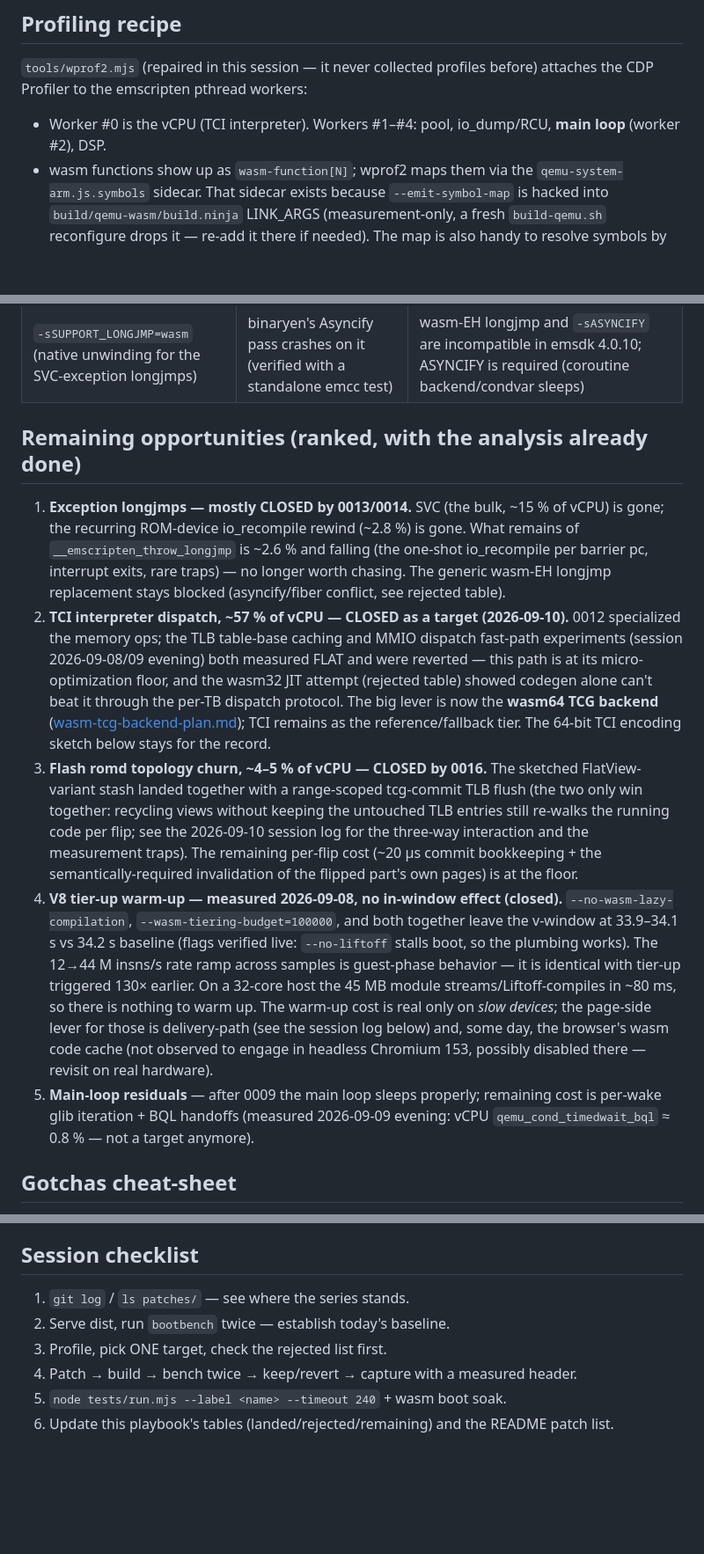
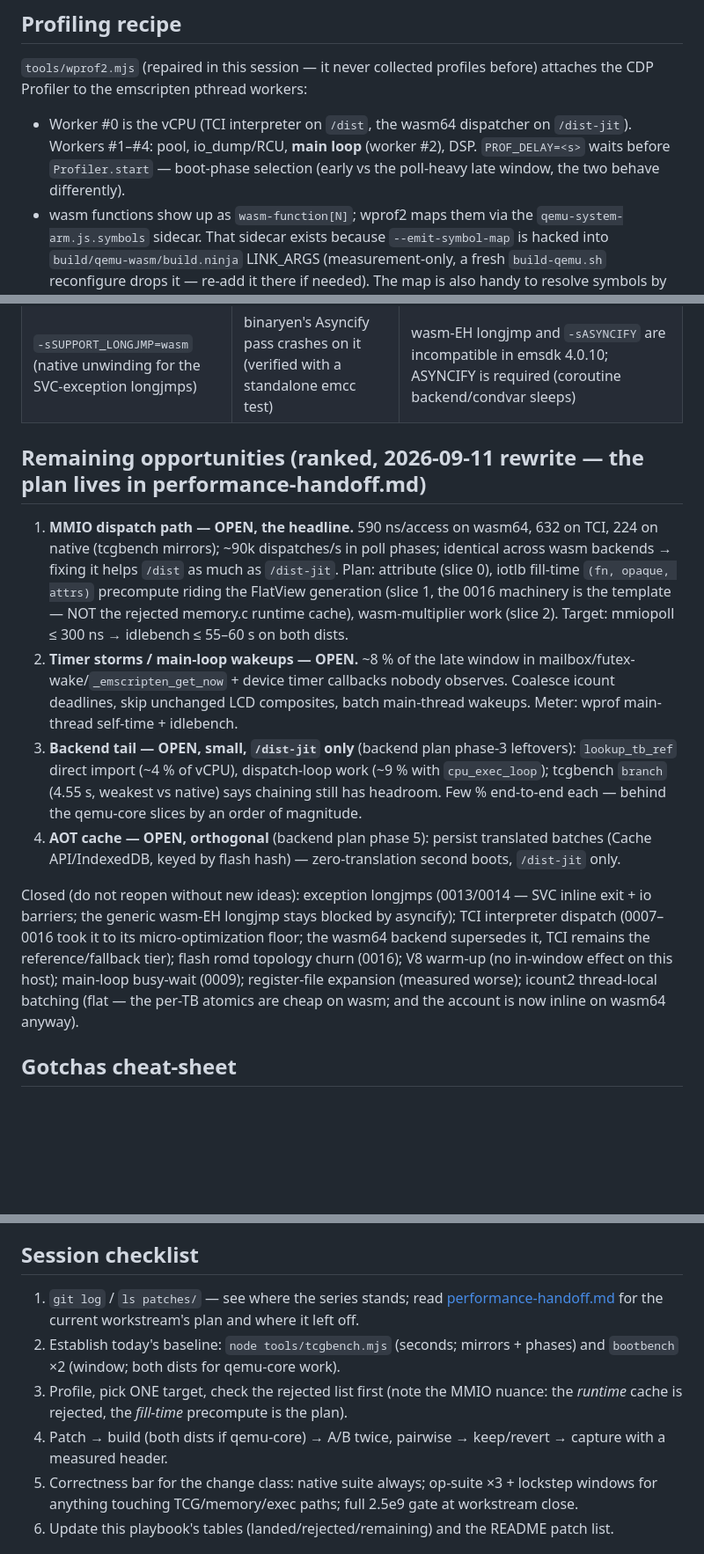
Before and after one commit to siemens-mobile-hacks/pmb887x-emu-web, a Markdown page: doc/optimization-playbook.md, 3 parts joined by grey strips. Shown at 88% size. Rendered like a GitHub page; blank space fills up the shorter version.

```diff
--- a/doc/optimization-playbook.md
+++ b/doc/optimization-playbook.md
@@ -127,8 +140,11 @@ Native suite after landing: `node tests/run.mjs --label <patch> --timeout 240`.
 profiles before) attaches the CDP Profiler to the emscripten pthread
 workers:
 
-- Worker #0 is the vCPU (TCI interpreter).  Workers #1–#4: pool,
-  io_dump/RCU, **main loop** (worker #2), DSP.
+- Worker #0 is the vCPU (TCI interpreter on `/dist`, the wasm64
+  dispatcher on `/dist-jit`).  Workers #1–#4: pool,
+  io_dump/RCU, **main loop** (worker #2), DSP.  `PROF_DELAY=<s>` waits
+  before `Profiler.start` — boot-phase selection (early vs the
+  poll-heavy late window, the two behave differently).
 - wasm functions show up as `wasm-function[N]`; wprof2 maps them via the
   `qemu-system-arm.js.symbols` sidecar.  That sidecar exists because
   `--emit-symbol-map` is hacked into `build/qemu-wasm/build.ninja`
@@ -218,41 +238,40 @@ no controller).  Numbers in [upstream-branch.md](upstream-branch.md).
 | QemuCond-based main-loop wait (instead of the raw futex) | same early-window numbers but only ~half the end-to-end gain | qemu condvar waits truncate to whole milliseconds on wasm; the firmware's ~100 µs WFI windows each pay +1 ms |
 | `-sSUPPORT_LONGJMP=wasm` (native unwinding for the SVC-exception longjmps) | binaryen's Asyncify pass crashes on it (verified with a standalone emcc test) | wasm-EH longjmp and `-sASYNCIFY` are incompatible in emsdk 4.0.10; ASYNCIFY is required (coroutine backend/condvar sleeps) |
 
-## Remaining opportunities (ranked, with the analysis already done)
+## Remaining opportunities (ranked, 2026-09-11 rewrite — the plan lives in performance-handoff.md)
 
-1. **Exception longjmps — mostly CLOSED by 0013/0014.** SVC (the bulk,
-   ~15 % of vCPU) is gone; the recurring ROM-device io_recompile rewind
-   (~2.8 %) is gone. What remains of `__emscripten_throw_longjmp` is
-   ~2.6 % and falling (the one-shot io_recompile per barrier pc,
-   interrupt exits, rare traps) — no longer worth chasing. The generic
-   wasm-EH longjmp replacement stays blocked (asyncify/fiber conflict,
-   see rejected table).
-2. **TCI interpreter dispatch, ~57 % of vCPU — CLOSED as a target
-   (2026-09-10).**  0012 specialized the memory ops; the TLB table-base
-   caching and MMIO dispatch fast-path experiments (session
-   2026-09-08/09 evening) both measured FLAT and were reverted — this
-   path is at its micro-optimization floor, and the wasm32 JIT attempt
-   (rejected table) showed codegen alone can't beat it through the
-   per-TB dispatch protocol.  The big lever is now the **wasm64 TCG
-   backend** ([wasm-tcg-backend-plan.md](wasm-tcg-backend-plan.md));
-   TCI remains as the reference/fallback tier.  The 64-bit TCI encoding
-   sketch below stays for the record.
-3. **Flash romd topology churn, ~4–5 % of vCPU — CLOSED by 0016.** The sketched FlatView-variant stash landed together with a range-scoped tcg-commit TLB flush (the two only win together: recycling views without keeping the untouched TLB entries still re-walks the running code per flip; see the 2026-09-10 session log for the three-way interaction and the measurement traps).  The remaining per-flip cost (~20 µs commit bookkeeping + the semantically-required invalidation of the flipped part's own pages) is at the floor.
-4. **V8 tier-up warm-up — measured 2026-09-08, no in-window effect (closed).**
-   `--no-wasm-lazy-compilation`, `--wasm-tiering-budget=100000`, and both
-   together leave the v-window at 33.9–34.1 s vs 34.2 s baseline (flags
-   verified live: `--no-liftoff` stalls boot, so the plumbing works).  The
-   12→44 M insns/s rate ramp across samples is guest-phase behavior — it is
-   identical with tier-up triggered 130× earlier.  On a 32-core host the
-   45 MB module streams/Liftoff-compiles in ~80 ms, so there is nothing to
-   warm up.  The warm-up cost is real only on *slow devices*; the page-side
-   lever for those is delivery-path (see the session log below) and, some
-   day, the browser's wasm code cache (not observed to engage in headless
-   Chromium 153, possibly disabled there — revisit on real hardware).
-5. **Main-loop residuals** — after 0009 the main loop sleeps properly;
-   remaining cost is per-wake glib iteration + BQL handoffs (measured
-   2026-09-09 evening: vCPU `qemu_cond_timedwait_bql` ≈ 0.8 % — not a
-   target anymore).
+1. **MMIO dispatch path — OPEN, the headline.**  590 ns/access on
+   wasm64, 632 on TCI, 224 on native (tcgbench mirrors); ~90k
+   dispatches/s in poll phases; identical across wasm backends → fixing
+   it helps `/dist` as much as `/dist-jit`.  Plan: attribute (slice 0),
+   iotlb fill-time `(fn, opaque, attrs)` precompute riding the FlatView
+   generation (slice 1, the 0016 machinery is the template — NOT the
+   rejected memory.c runtime cache), wasm-multiplier work (slice 2).
+   Target: mmiopoll ≤ 300 ns → idlebench ≤ 55–60 s on both dists.
+2. **Timer storms / main-loop wakeups — OPEN.**  ~8 % of the late
+   window in mailbox/futex-wake/`_emscripten_get_now` + device timer
+   callbacks nobody observes.  Coalesce icount deadlines, skip
+   unchanged LCD composites, batch main-thread wakeups.  Meter: wprof
+   main-thread self-time + idlebench.
+3. **Backend tail — OPEN, small, `/dist-jit` only** (backend plan
+   phase-3 leftovers): `lookup_tb_ref` direct import (~4 % of vCPU),
+   dispatch-loop work (~9 % with `cpu_exec_loop`); tcgbench `branch`
+   (4.55 s, weakest vs native) says chaining still has headroom.
+   Few % end-to-end each — behind the qemu-core slices by an order of
+   magnitude.
+4. **AOT cache — OPEN, orthogonal** (backend plan phase 5): persist
+   translated batches (Cache API/IndexedDB, keyed by flash hash) —
+   zero-translation second boots, `/dist-jit` only.
+
+Closed (do not reopen without new ideas): exception longjmps (0013/0014
+— SVC inline exit + io barriers; the generic wasm-EH longjmp stays
+blocked by asyncify); TCI interpreter dispatch (0007–0016 took it to its
+micro-optimization floor; the wasm64 backend supersedes it, TCI remains
+the reference/fallback tier); flash romd topology churn (0016); V8
+warm-up (no in-window effect on this host); main-loop busy-wait (0009);
+register-file expansion (measured worse); icount2 thread-local batching
+(flat — the per-TB atomics are cheap on wasm; and the account is now
+inline on wasm64 anyway).
 
 ## Gotchas cheat-sheet
 
@@ -281,12 +300,20 @@ no controller).  Numbers in [upstream-branch.md](upstream-branch.md).
 
 ## Session checklist
 
-1. `git log` / `ls patches/` — see where the series stands.
-2. Serve dist, run `bootbench` twice — establish today's baseline.
-3. Profile, pick ONE target, check the rejected list first.
-4. Patch → build → bench twice → keep/revert → capture with a measured
-   header.
-5. `node tests/run.mjs --label <name> --timeout 240` + wasm boot soak.
+1. `git log` / `ls patches/` — see where the series stands; read
+   [performance-handoff.md](performance-handoff.md) for the current
+   workstream's plan and where it left off.
+2. Establish today's baseline: `node tools/tcgbench.mjs` (seconds;
+   mirrors + phases) and `bootbench` ×2 (window; both dists for
+   qemu-core work).
+3. Profile, pick ONE target, check the rejected list first (note the
+   MMIO nuance: the *runtime* cache is rejected, the *fill-time*
+   precompute is the plan).
+4. Patch → build (both dists if qemu-core) → A/B twice, pairwise →
+   keep/revert → capture with a measured header.
+5. Correctness bar for the change class: native suite always; op-suite
+   ×3 + lockstep windows for anything touching TCG/memory/exec paths;
+   full 2.5e9 gate at workstream close.
 6. Update this playbook's tables (landed/rejected/remaining) and the
    README patch list.
 
```
Also changed, not shown: other parts of doc/optimization-playbook.md (+62 -45 lines), doc/performance-handoff.md (+122 -112 lines).
